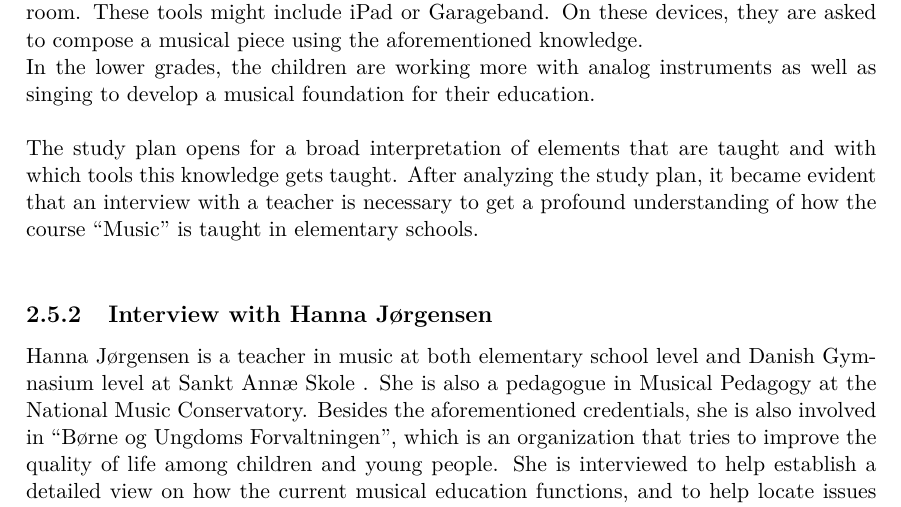
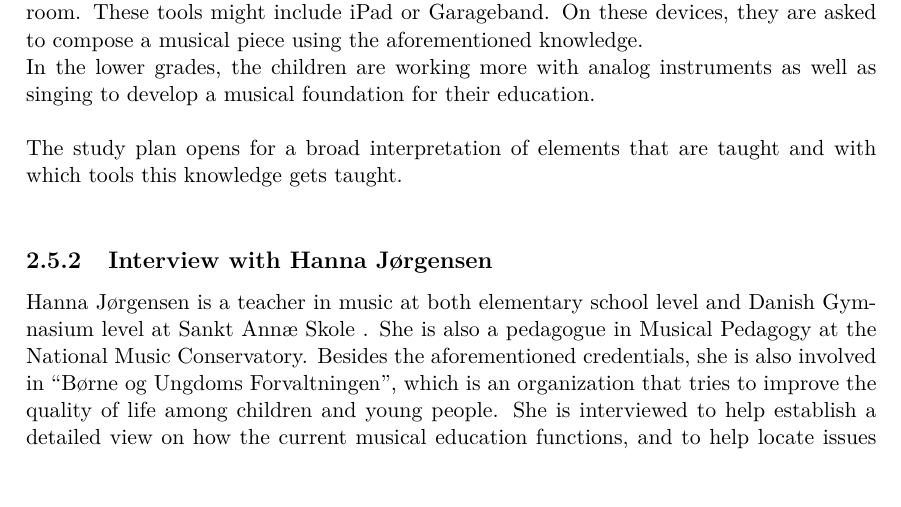
Before and after one commit to totalfreak/medialogyp4, a LaTeX thesis (Main.tex, which reads include/Analyse.tex): part of page 14 of 68, cut so that both start at the same text, the shorter picture padded with empty space. Compiled offline with pdfLaTeX.

Commit message:
småting

```diff
--- a/include/Analyse.tex
+++ b/include/Analyse.tex
@@ -202,7 +202,7 @@ The children will be introduced to digital tools and synthesizers to be used in
 In the lower grades, the children are working more with analog instruments as well as singing to develop a musical foundation for their education.
 \\
 
-The study plan opens for a broad interpretation of elements that are taught and with which tools this knowledge gets taught. After analyzing the study plan, it became evident that an interview with a teacher is necessary to get a profound understanding of how the course “Music” is taught in elementary schools.\\
+The study plan opens for a broad interpretation of elements that are taught and with which tools this knowledge gets taught.\\
 
 
 
```
